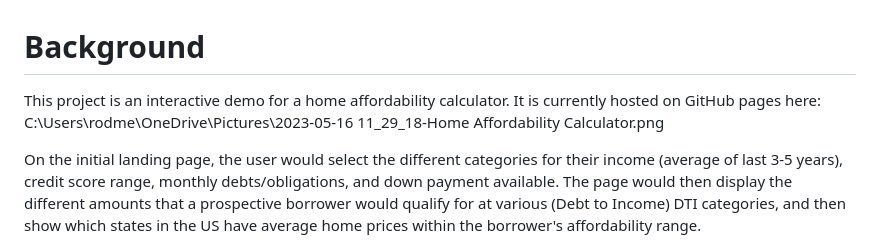
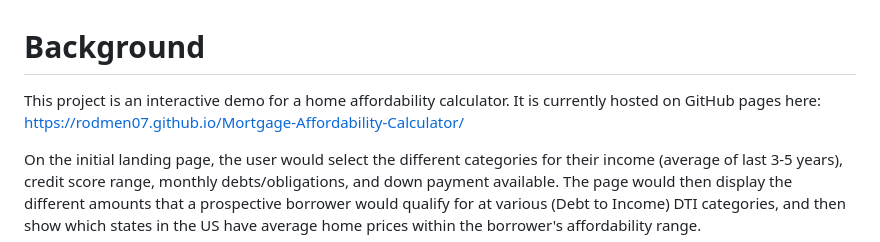
Before and after one commit to rodmen07/Mortgage-Affordability-Calculator, a Markdown page: README.md, the part around the change. Rendered like a GitHub page.

```diff
--- a/README.md
+++ b/README.md
@@ -2,7 +2,7 @@ Background
 ==========
 
 This project is an interactive demo for a home affordability calculator.
-It is currently hosted on GitHub pages here: C:\Users\rodme\OneDrive\Pictures\2023-05-16 11_29_18-Home Affordability Calculator.png
+It is currently hosted on GitHub pages here: https://rodmen07.github.io/Mortgage-Affordability-Calculator/
 
 On the initial landing page, the user would select the different categories for their income (average of last 3-5 years), credit score range, monthly debts/obligations, and down payment available. The page would then display the different amounts that a prospective borrower would qualify for at various (Debt to Income) DTI categories, and then show which states in the US have average home prices within the borrower's affordability range.
 
```
